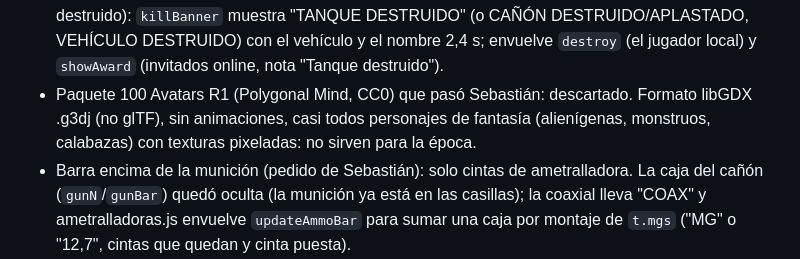
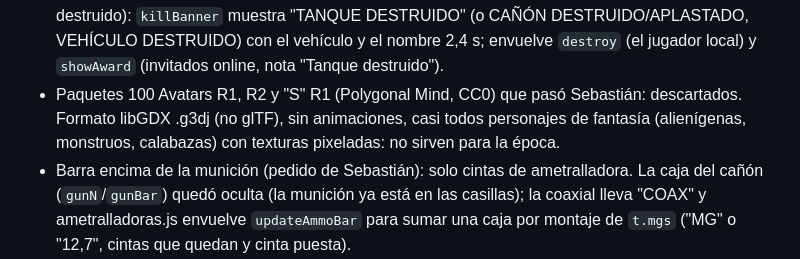
Before and after one commit to spuchinni/taragui-war, a Markdown page: CLAUDE.md, the part around the change. Rendered like a GitHub page.

Commit message:
Notas: paquetes 100 Avatars descartados
Co-Authored-By: Claude Opus 5.5 <noreply@anthropic.com>
Claude-Session: https://claude.ai/code/session_018Ev8NFiP17erjbPPnW4H9J

```diff
--- a/CLAUDE.md
+++ b/CLAUDE.md
@@ -61,7 +61,7 @@ Hablar siempre en español rioplatense (vos), respuestas concretas y breves.
 - `js/eras/ruinas.js` (después de danos.js; pedido de Sebastián: "los escombros flotan, el tanque traspasa las ruinas, los edificios se caen de una"): vida según tamaño (`addBuilding` envuelto: 120 + área·0,9 + volumen·0,12, entre 150 y 3500; antes tope 320) y el cañón pega la mitad a las casas (09-combate.js). Daño de a poco (`ruStage`, `b.ruSt`): 72 % boquetes con cascotes que caen (`ruBreach`), 42 % se caen los pisos de arriba (`ruPartial`: pared que baja animada, borde roto, sin techo, montoncito al pie; también en algunas ruinas de arranque, sorteo fijo por edificio `ruRng`), 0 = derrumbe (danos.js) con montaña de escombros real (`moundGeo`, perfil `ruProf`) que es **sólida**: `W.under` (envuelto en `buildWorld`) suma la pila al suelo de `hAtY` (tanques, tiros, vista). Cascotes/losas/vigas apoyados sobre la pila; paredes en pie de más de 1,4 m chocan (`ruStub` en la rejilla) y un tanque a más de 2,2 m/s las voltea (`knockStub`, llamado desde `drive0`). Cascotes que se desprenden caen con gravedad y quedan en `chipIM`. Edificios famosos: `L.bs` (partes) y `L.ex` (cúpulas, dinteles, torretas, en gm1-mapas.js) se caen con la parte que los sostiene (`ruExtras`). Todo en mallas compartidas por sector de 220 m (`ruPool`, `cullAdd` con distancia): antes cada derrumbe eran 3 mallas propias con ~150 cascotes (Berlín: ~1.900 llamadas de dibujo y 930 mil triángulos solo de escombros).
 - `js/eras/miras.js` (después de ametralladoras.js): en tanques sin telémetro (`manual`) no se dibujaba ninguna marca del cañón: ahora marca hacia dónde apunta el tubo, derecho (`barrelPoint`); si queda fuera de la pantalla, burbuja "Cañón" en el borde (`screenOrEdge`), también con telémetro. Cruz chica por cada ametralladora (coaxial y `t.mgs`) a la distancia de la mira: clara = lista, apagada = fuera de su arco o girando. **Mira del artillero real** (pedido de Sebastián): la cámara va montada con el cañón (13-jugador.js: mira hacia el tubo menos la sobreelevación `t.se` que calcula `aimAt`) y sigue a la torre con su retraso; `aimPoint` usa `camYaw`/`camPitch` cuando hay mira (el mouse marca adonde llevar el cañón: círculo punteado, o flecha en el borde del vidrio si queda afuera). Retículas por nación en milésimas (`drawReticle`, `RET_STYLE`: TZF alemana de triángulos, chevrones soviéticos, M70 yanqui/argentina con números, postes británicos, cruz genérica; mínimo 4 px por milésima) con alzas debajo del centro en tanques sin telémetro (2 = 200 m del cero, hasta 16). Aumento real: 1× = ~34° de alto de pantalla (`tf` con 17° de medio ángulo; antes 65°, se veía 2,3 veces menos), clic derecho = el mayor aumento o ×1,5. Aumentos históricos de las miras de la 2ª Guerra en `OPTIC` (gm3-datos.js, después de `W2_AA`).
 - Cartel de baja en el centro (miras.js, pedido de Sebastián: de lejos no se sabía si el tanque quedó destruido): `killBanner` muestra "TANQUE DESTRUIDO" (o CAÑÓN DESTRUIDO/APLASTADO, VEHÍCULO DESTRUIDO) con el vehículo y el nombre 2,4 s; envuelve `destroy` (el jugador local) y `showAward` (invitados online, nota "Tanque destruido").
-- Paquete 100 Avatars R1 (Polygonal Mind, CC0) que pasó Sebastián: descartado. Formato libGDX .g3dj (no glTF), sin animaciones, casi todos personajes de fantasía (alienígenas, monstruos, calabazas) con texturas pixeladas: no sirven para la época.
+- Paquetes 100 Avatars R1, R2 y "S" R1 (Polygonal Mind, CC0) que pasó Sebastián: descartados. Formato libGDX .g3dj (no glTF), sin animaciones, casi todos personajes de fantasía (alienígenas, monstruos, calabazas) con texturas pixeladas: no sirven para la época.
 - Barra encima de la munición (pedido de Sebastián): solo cintas de ametralladora. La caja del cañón (`gunN`/`gunBar`) quedó oculta (la munición ya está en las casillas); la coaxial lleva "COAX" y ametralladoras.js envuelve `updateAmmoBar` para sumar una caja por montaje de `t.mgs` ("MG" o "12,7", cintas que quedan y cinta puesta).
 - `js/eras/rendimiento.js` (último de eras): detalle de los tanques por distancia (`lodUpdate`, envuelve `cullUpdate`): piezas de radio < 28 cm pasan a la capa 1 (ni cámara ni sombra) a más de 110 m y no hacen sombra a más de 45 m; las grandes no hacen sombra a más de 220 m; distancia corregida por el zoom. No toca `visible` ni los colisionadores; hitcam.js vuelve la copia a la capa 0. Berlín al desplegar: de ~2.840 a ~1.000 llamadas. Pendiente si hace falta más: fusionar las piezas fijas de cada tanque por material.
 - Menú de Esc en la partida (pedido de Sebastián): **no pausa** (`sim` incluye 'paused'; el tanque queda quieto y la cámara lo sigue con `updatePlayer`); `pauseOpen`/`pausePanel` en 15-menus.js con "⚙ Ajustes" (`renderSettings`; con `state==='paused'` el Volver regresa al menú de la partida). Con el mouse libre, Esc abre y cierra. El ☰ del celular usa lo mismo.
```
